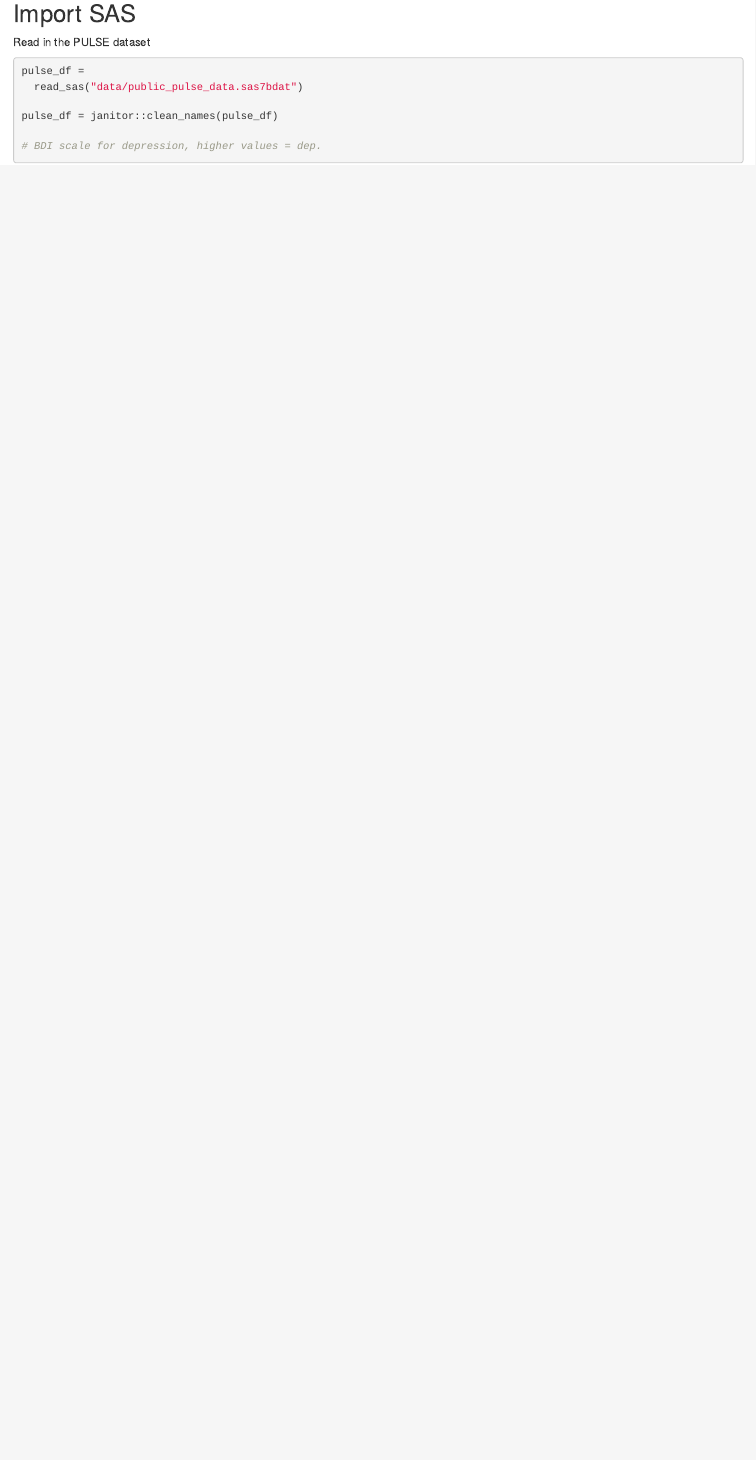
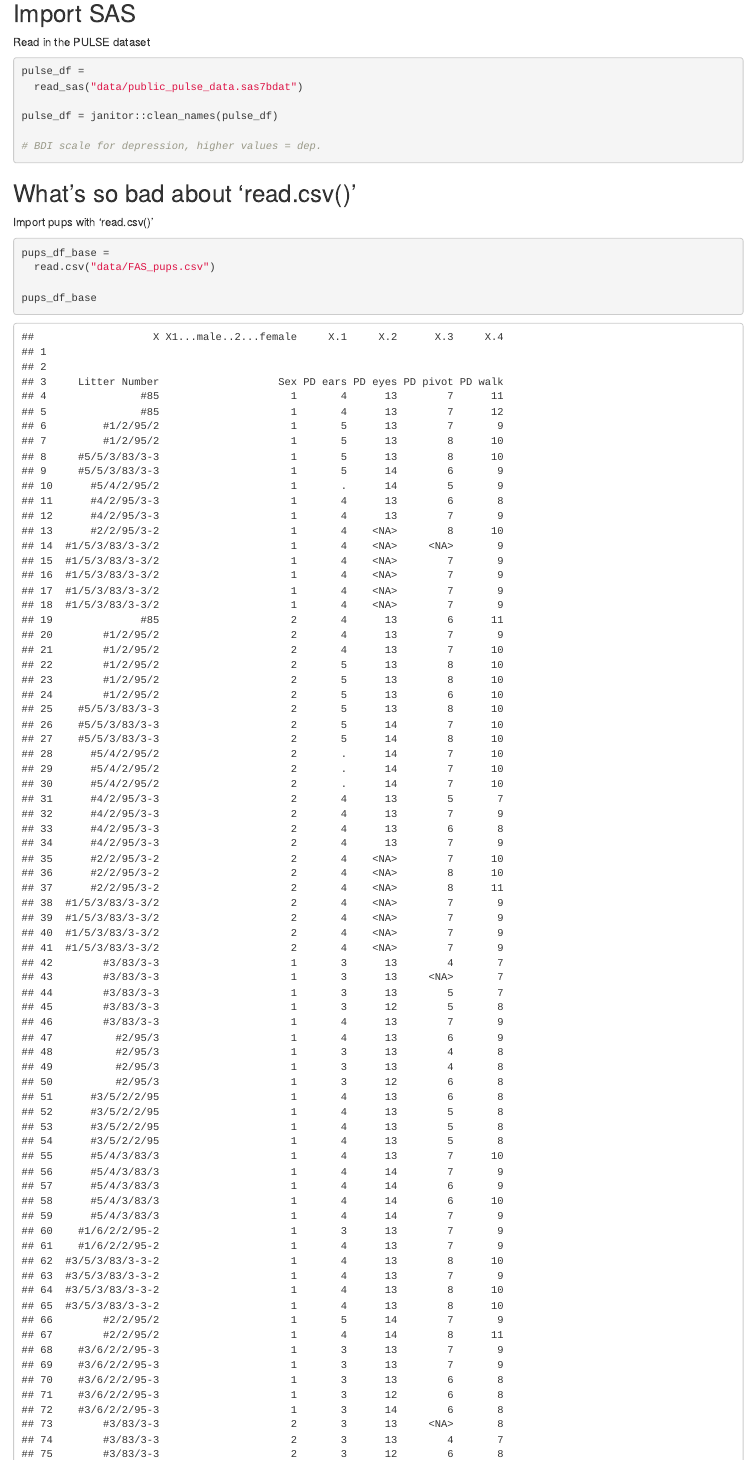
Before and after one commit to llittig/data_wrangling_i, an R Markdown document (01_data_import.Rmd): the page in a window 1100 px wide, from 9820 px down. The pictures show the output file 01_data_import.html that the author committed with the source, opened offline.

Commit message:
man I really dont like read.csv()

````diff
--- a/01_data_import.Rmd
+++ b/01_data_import.Rmd
@@ -107,3 +107,13 @@
 
 # BDI scale for depression, higher values = dep.
 ```
+
+## What's so bad about 'read.csv()'
+
+Import pups with 'read.csv()'
+
+```{r}
+pups_df_base =
+  read.csv("data/FAS_pups.csv")
+
+pups_df_base
````
Also changed, not shown: 01_data_import.html, 01_data_import.Rmd (2 more changed lines).
